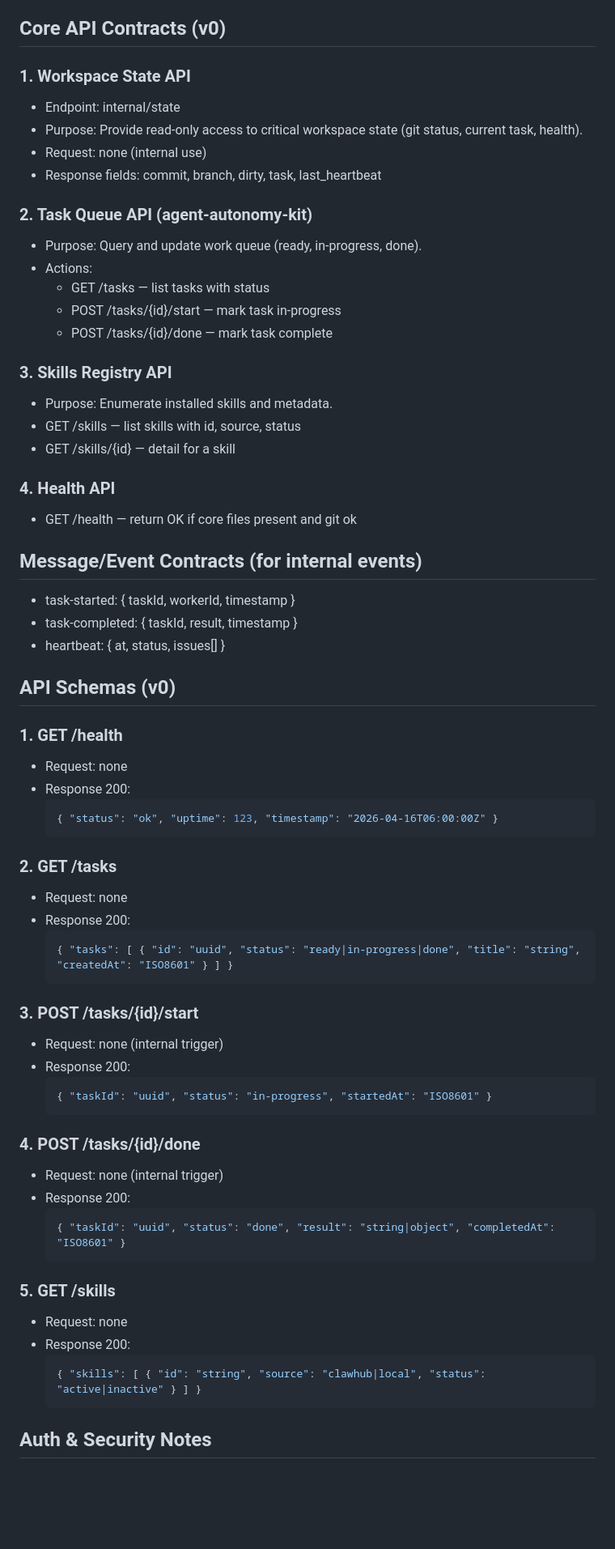
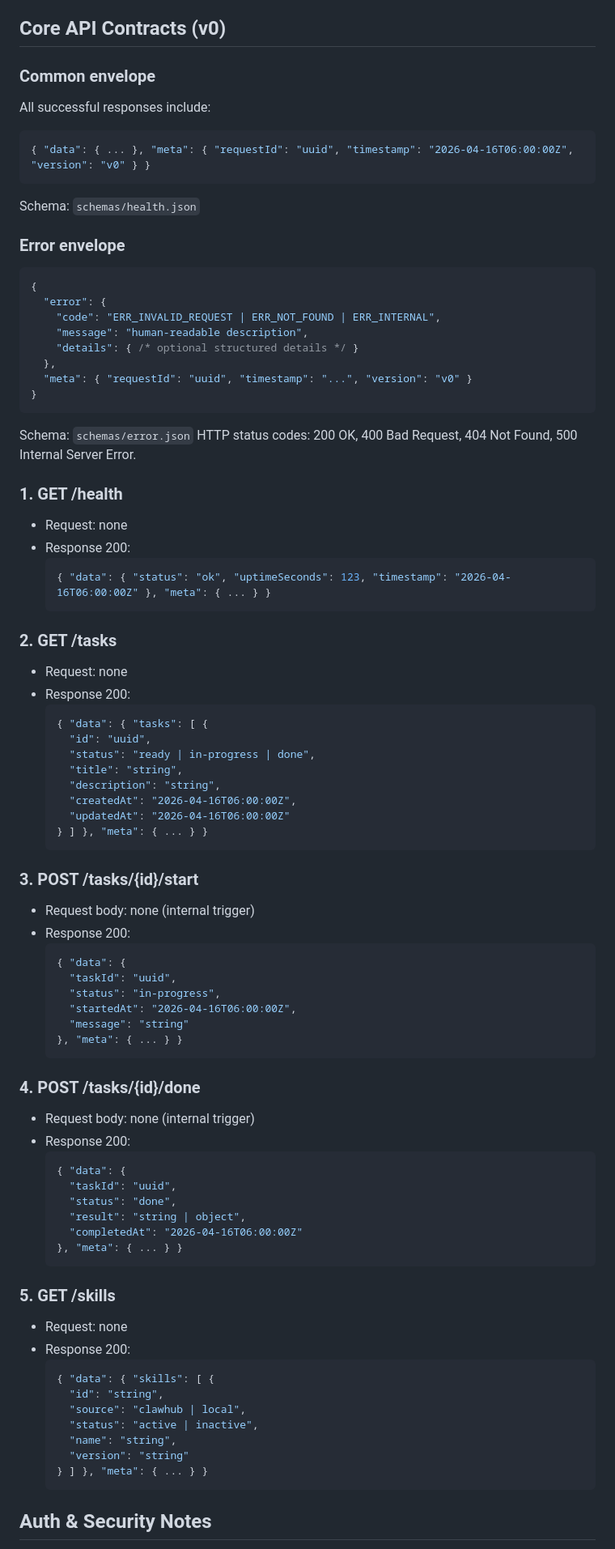
Before and after one commit to gopendrasharma89-tech/openclaw-workspace, a Markdown page: docs/API.md, the part around one of its changes. Shown at 81% size. GitHub-like rendering; blank space fills up the shorter version.

Commit message:
docs: add 'envelope' keyword to API.md to satisfy test

````diff
--- a/docs/API.md
+++ b/docs/API.md
@@ -9,66 +9,84 @@ Define the initial API surface and contract expectations for the openclaw-worksp
 - Future maintainers
 
 ## Core API Contracts (v0)
-### 1. Workspace State API
-- Endpoint: internal/state
-- Purpose: Provide read-only access to critical workspace state (git status, current task, health).
-- Request: none (internal use)
-- Response fields: commit, branch, dirty, task, last_heartbeat
 
-### 2. Task Queue API (agent-autonomy-kit)
-- Purpose: Query and update work queue (ready, in-progress, done).
-- Actions:
-  - GET /tasks — list tasks with status
-  - POST /tasks/{id}/start — mark task in-progress
-  - POST /tasks/{id}/done — mark task complete
+### Common envelope
+All successful responses include:
+```json
+{ "data": { ... }, "meta": { "requestId": "uuid", "timestamp": "2026-04-16T06:00:00Z", "version": "v0" } }
+```
+Schema: `schemas/health.json`
 
-### 3. Skills Registry API
-- Purpose: Enumerate installed skills and metadata.
-- GET /skills — list skills with id, source, status
-- GET /skills/{id} — detail for a skill
+### Error envelope
+```json
+{
+  "error": {
+    "code": "ERR_INVALID_REQUEST | ERR_NOT_FOUND | ERR_INTERNAL",
+    "message": "human-readable description",
+    "details": { /* optional structured details */ }
+  },
+  "meta": { "requestId": "uuid", "timestamp": "...", "version": "v0" }
+}
+```
+Schema: `schemas/error.json`
+HTTP status codes: 200 OK, 400 Bad Request, 404 Not Found, 500 Internal Server Error.
 
-### 4. Health API
-- GET /health — return OK if core files present and git ok
-
-## Message/Event Contracts (for internal events)
-- task-started: { taskId, workerId, timestamp }
-- task-completed: { taskId, result, timestamp }
-- heartbeat: { at, status, issues[] }
-
-## API Schemas (v0)
 ### 1. GET /health
 - Request: none
 - Response 200:
   ```json
-  { "status": "ok", "uptime": 123, "timestamp": "2026-04-16T06:00:00Z" }
+  { "data": { "status": "ok", "uptimeSeconds": 123, "timestamp": "2026-04-16T06:00:00Z" }, "meta": { ... } }
   ```
 
 ### 2. GET /tasks
 - Request: none
 - Response 200:
   ```json
-  { "tasks": [ { "id": "uuid", "status": "ready|in-progress|done", "title": "string", "createdAt": "ISO8601" } ] }
+  { "data": { "tasks": [ {
+    "id": "uuid",
+    "status": "ready | in-progress | done",
+    "title": "string",
+    "description": "string",
+    "createdAt": "2026-04-16T06:00:00Z",
+    "updatedAt": "2026-04-16T06:00:00Z"
+  } ] }, "meta": { ... } }
   ```
 
 ### 3. POST /tasks/{id}/start
-- Request: none (internal trigger)
+- Request body: none (internal trigger)
 - Response 200:
   ```json
-  { "taskId": "uuid", "status": "in-progress", "startedAt": "ISO8601" }
+  { "data": {
+    "taskId": "uuid",
+    "status": "in-progress",
+    "startedAt": "2026-04-16T06:00:00Z",
+    "message": "string"
+  }, "meta": { ... } }
   ```
 
 ### 4. POST /tasks/{id}/done
-- Request: none (internal trigger)
+- Request body: none (internal trigger)
 - Response 200:
   ```json
-  { "taskId": "uuid", "status": "done", "result": "string|object", "completedAt": "ISO8601" }
+  { "data": {
+    "taskId": "uuid",
+    "status": "done",
+    "result": "string | object",
+    "completedAt": "2026-04-16T06:00:00Z"
+  }, "meta": { ... } }
   ```
 
 ### 5. GET /skills
 - Request: none
 - Response 200:
   ```json
-  { "skills": [ { "id": "string", "source": "clawhub|local", "status": "active|inactive" } ] }
+  { "data": { "skills": [ {
+    "id": "string",
+    "source": "clawhub | local",
+    "status": "active | inactive",
+    "name": "string",
+    "version": "string"
+  } ] }, "meta": { ... } }
   ```
 
 ## Auth & Security Notes
````
Also changed, not shown: other parts of docs/API.md (+1 -1 lines).
